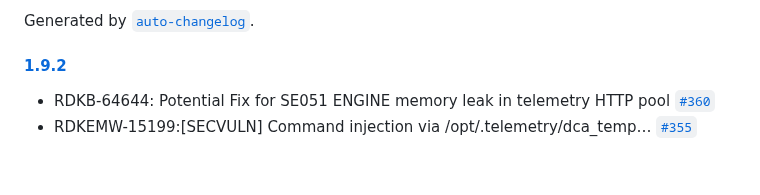
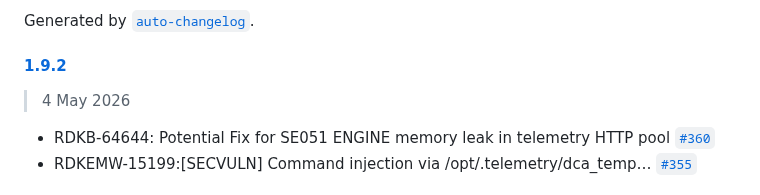
Before and after one commit to rdkcentral/telemetry, a Markdown page: CHANGELOG.md, the part around the change. Rendered like a GitHub page; blank space fills up the shorter version.

Commit message:
Changelog updates for release 1.9.2

```diff
--- a/CHANGELOG.md
+++ b/CHANGELOG.md
@@ -5,6 +5,8 @@ All notable changes to this project will be documented in this file. Dates are d
 Generated by [`auto-changelog`](https://github.com/CookPete/auto-changelog).
 
 #### [1.9.2](https://github.com/rdkcentral/telemetry/compare/1.9.1...1.9.2)
+
+> 4 May 2026
 
 - RDKB-64644: Potential Fix for SE051 ENGINE memory leak in telemetry HTTP pool [`#360`](https://github.com/rdkcentral/telemetry/pull/360)
 - RDKEMW-15199:[SECVULN] Command injection via /opt/.telemetry/dca_temp… [`#355`](https://github.com/rdkcentral/telemetry/pull/355)
```
